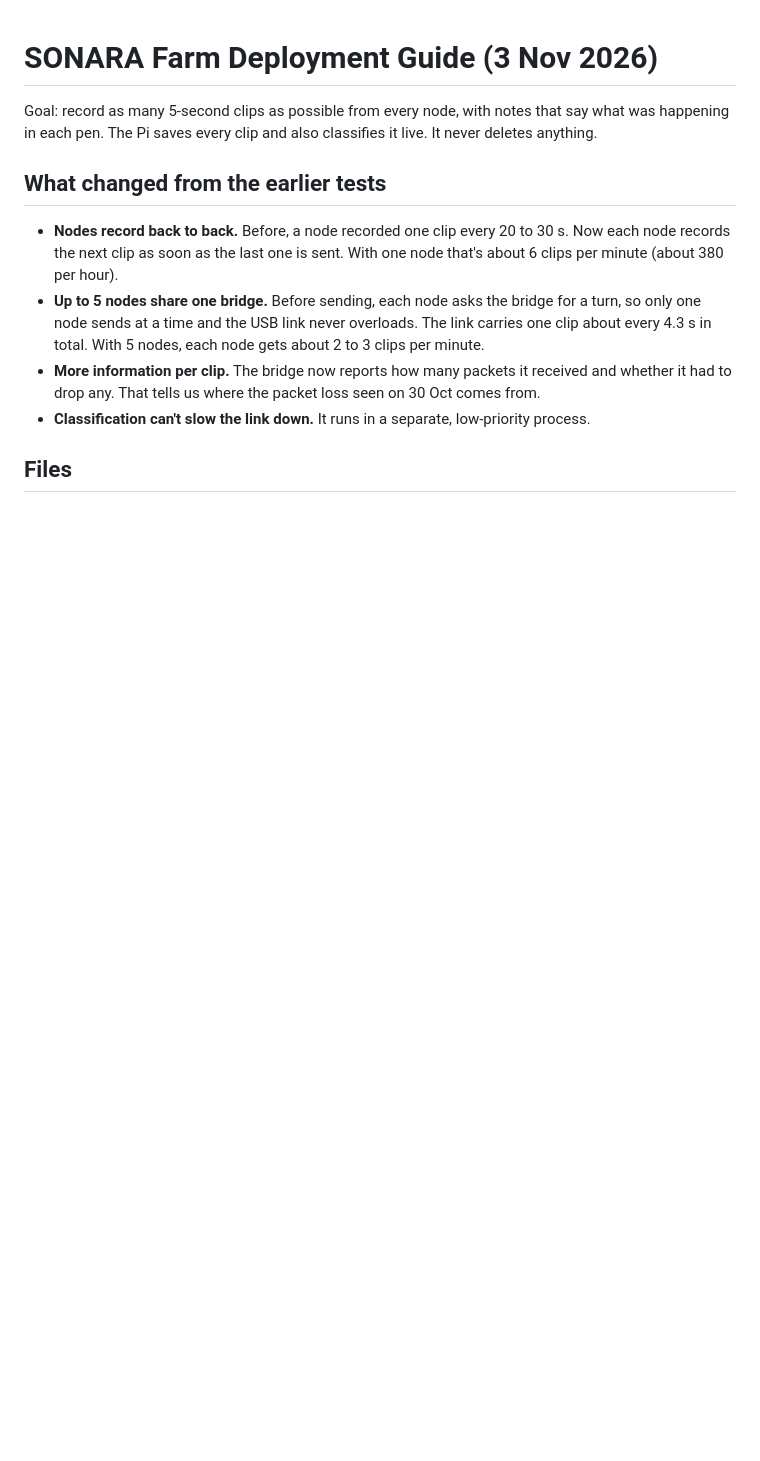
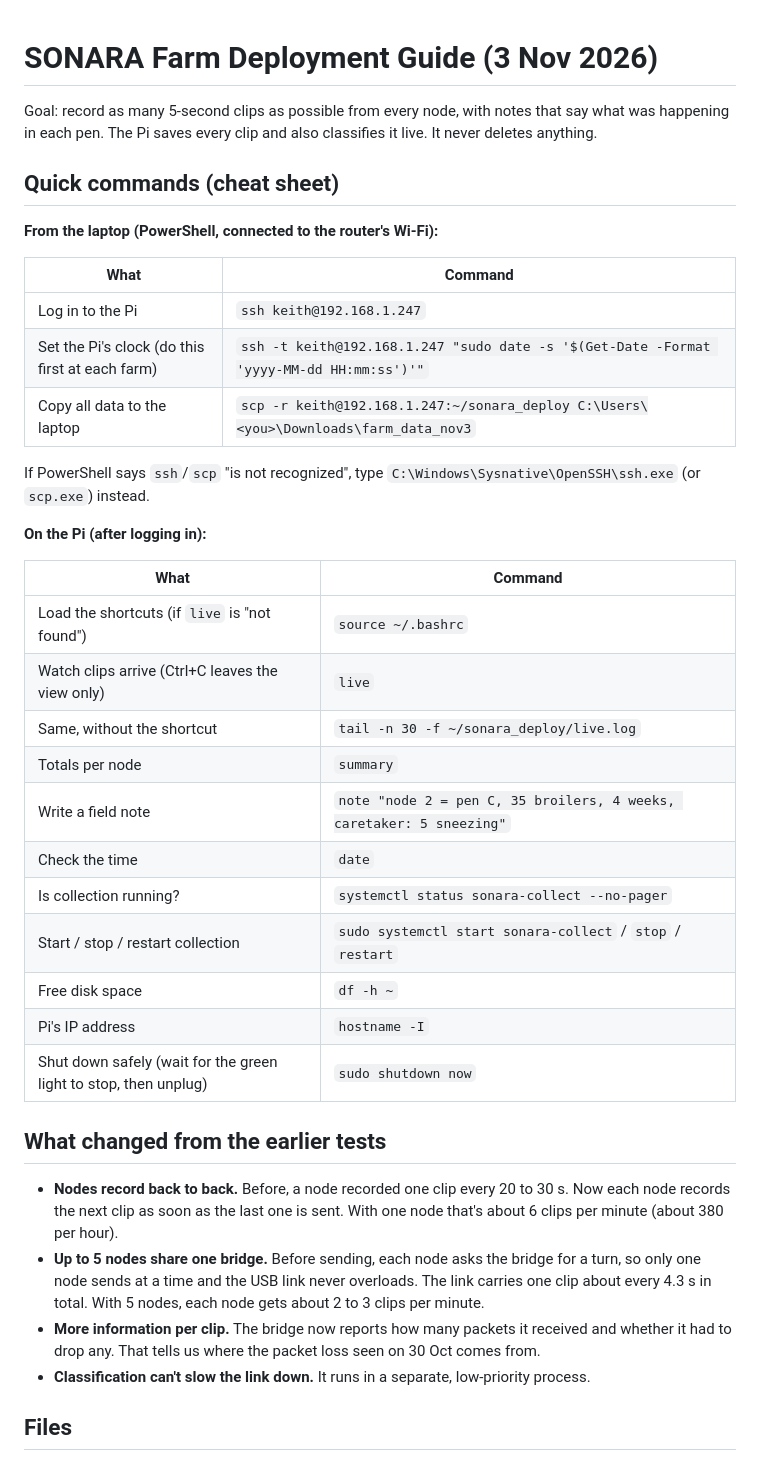
Before and after one commit to tagalogclark123-cmyk/SONARA-GITHUB, a Markdown page: deploy/SONARA_DEPLOY_GUIDE.md, the part around the change. Drawn GitHub-style; blank space fills up the shorter version.

Commit message:
Deploy guide: add quick commands cheat sheet
Co-Authored-By: Claude Opus 5.5 <noreply@anthropic.com>

Claude-Session: https://claude.ai/code/session_015TCe8xvkv1mW9UyThPYqLa

```diff
--- a/deploy/SONARA_DEPLOY_GUIDE.md
+++ b/deploy/SONARA_DEPLOY_GUIDE.md
@@ -1,6 +1,34 @@
 # SONARA Farm Deployment Guide (3 Nov 2026)
 
 Goal: record as many 5-second clips as possible from every node, with notes that say what was happening in each pen. The Pi saves every clip and also classifies it live. It never deletes anything.
+
+## Quick commands (cheat sheet)
+
+**From the laptop (PowerShell, connected to the router's Wi-Fi):**
+
+| What | Command |
+| --- | --- |
+| Log in to the Pi | `ssh keith@192.168.1.247` |
+| Set the Pi's clock (do this first at each farm) | `ssh -t keith@192.168.1.247 "sudo date -s '$(Get-Date -Format 'yyyy-MM-dd HH:mm:ss')'"` |
+| Copy all data to the laptop | `scp -r keith@192.168.1.247:~/sonara_deploy C:\Users\<you>\Downloads\farm_data_nov3` |
+
+If PowerShell says `ssh`/`scp` "is not recognized", type `C:\Windows\Sysnative\OpenSSH\ssh.exe` (or `scp.exe`) instead.
+
+**On the Pi (after logging in):**
+
+| What | Command |
+| --- | --- |
+| Load the shortcuts (if `live` is "not found") | `source ~/.bashrc` |
+| Watch clips arrive (Ctrl+C leaves the view only) | `live` |
+| Same, without the shortcut | `tail -n 30 -f ~/sonara_deploy/live.log` |
+| Totals per node | `summary` |
+| Write a field note | `note "node 2 = pen C, 35 broilers, 4 weeks, caretaker: 5 sneezing"` |
+| Check the time | `date` |
+| Is collection running? | `systemctl status sonara-collect --no-pager` |
+| Start / stop / restart collection | `sudo systemctl start sonara-collect` / `stop` / `restart` |
+| Free disk space | `df -h ~` |
+| Pi's IP address | `hostname -I` |
+| Shut down safely (wait for the green light to stop, then unplug) | `sudo shutdown now` |
 
 ## What changed from the earlier tests
 
```
